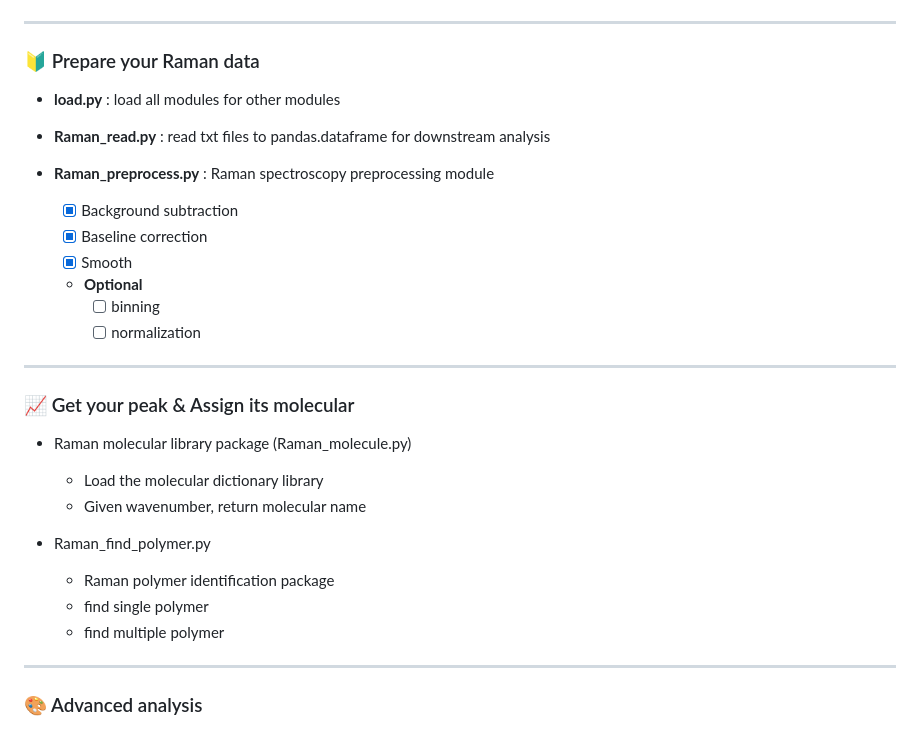
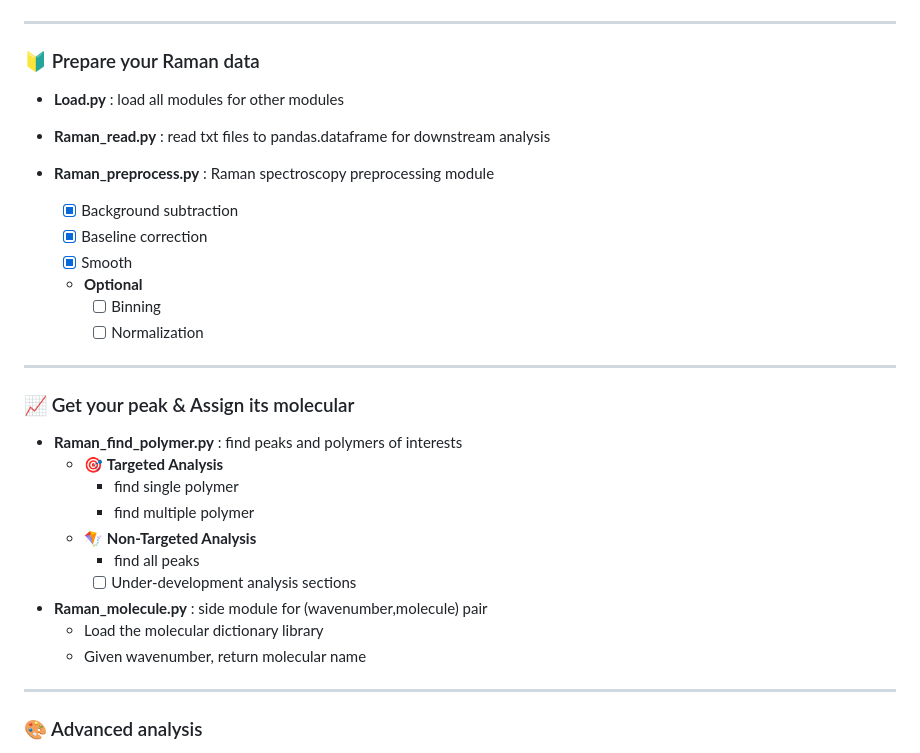
Before and after one commit to ZJLEOWANG3/PyMARBLE, a Markdown page: README.md, the part around the change. GitHub-like rendering.

```diff
--- a/README.md
+++ b/README.md
@@ -111,7 +111,7 @@ This section is to show some examples for the project results
 
 ----
 ### :beginner: Prepare your Raman data
-- **load.py** : load all modules for other modules
+- **Load.py** : load all modules for other modules
 
 - **Raman_read.py** : read txt files to pandas.dataframe for downstream analysis
 
@@ -120,19 +120,22 @@ This section is to show some examples for the project results
     - [x] Baseline correction
     - [x] Smooth
     - **Optional**
-        - [ ] binning
-        - [ ] normalization
+        - [ ] Binning
+        - [ ] Normalization
 
 ----
 ### :chart_with_upwards_trend: Get your peak & Assign its molecular
-- Raman molecular library package (Raman\_molecule.py)
+- **Raman_find_polymer.py** : find peaks and polymers of interests
+    - :dart: **Targeted Analysis**
+        - find single polymer
+        - find multiple polymer
+    - :kite: **Non-Targeted Analysis**
+        - find all peaks
+        - [ ] Under-development analysis sections
+
+- **Raman_molecule.py** : side module for (wavenumber,molecule) pair
     - Load the molecular dictionary library
     - Given wavenumber, return molecular name
-
-- Raman_find_polymer.py
-    - Raman polymer identification package
-    - find single polymer
-    - find multiple polymer
 
 ----
 ### :art: Advanced analysis
```
